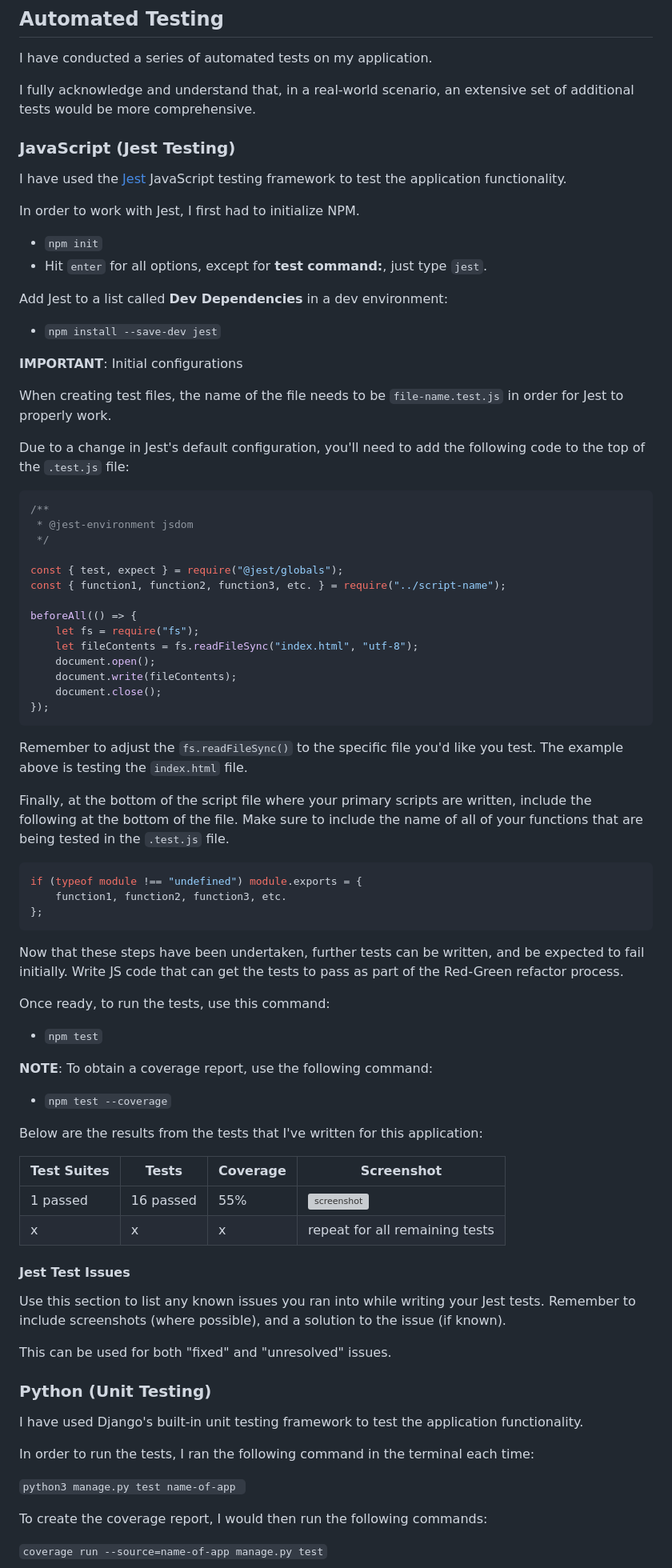
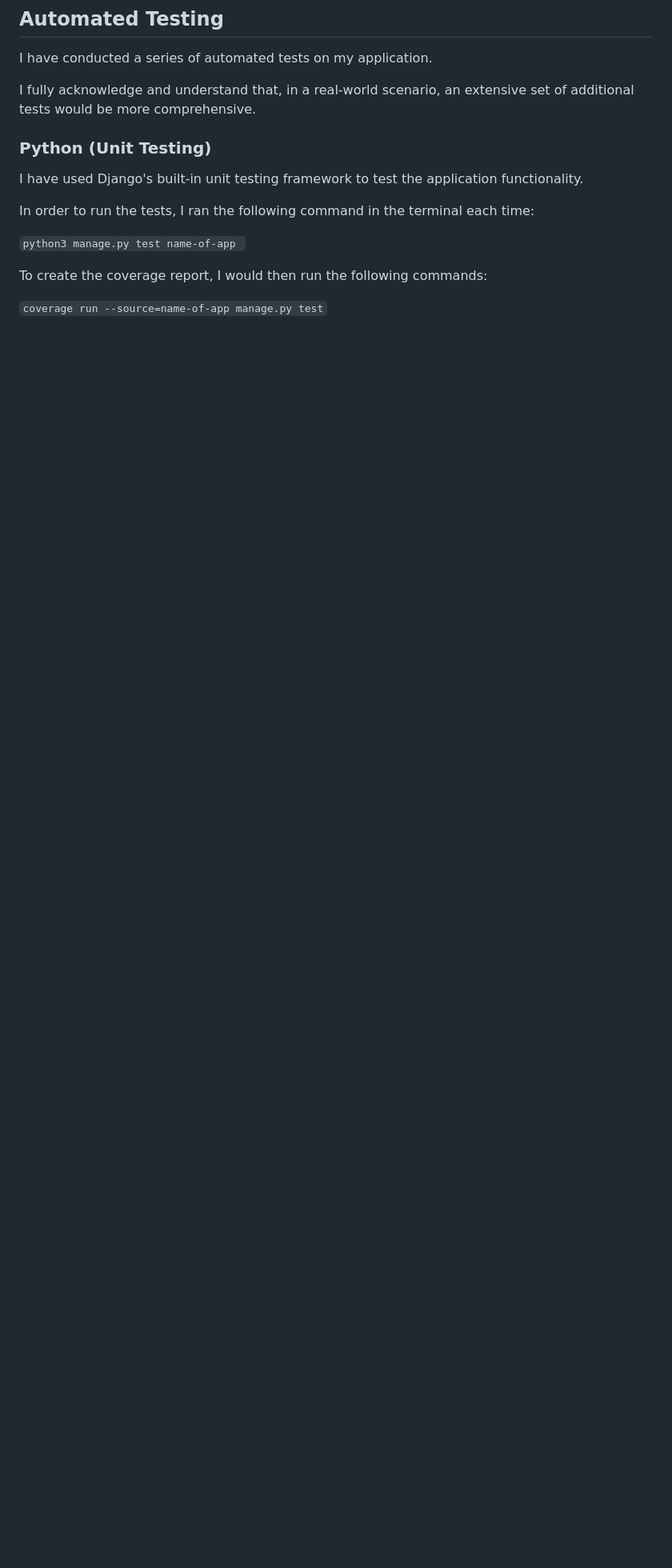
Before and after one commit to cilliagustin/code-pool, a Markdown page: TESTING.md, the part around the change printed below. Shown: that part at 80% size. Rendered like a GitHub page; blank space fills up the shorter version; grey boxes are pictures that could not be loaded.

````diff
--- a/TESTING.md
+++ b/TESTING.md
@@ -289,78 +289,6 @@ I have conducted a series of automated tests on my application.
 
 I fully acknowledge and understand that, in a real-world scenario, an extensive set of additional tests would be more comprehensive.
 
-### JavaScript (Jest Testing)
-
-I have used the [Jest](https://jestjs.io) JavaScript testing framework to test the application functionality.
-
-In order to work with Jest, I first had to initialize NPM.
-
-- `npm init`
-- Hit `enter` for all options, except for **test command:**, just type `jest`.
-
-Add Jest to a list called **Dev Dependencies** in a dev environment:
-
-- `npm install --save-dev jest`
-
-**IMPORTANT**: Initial configurations
-
-When creating test files, the name of the file needs to be `file-name.test.js` in order for Jest to properly work.
-
-Due to a change in Jest's default configuration, you'll need to add the following code to the top of the `.test.js` file:
-
-```js
-/**
- * @jest-environment jsdom
- */
-
-const { test, expect } = require("@jest/globals");
-const { function1, function2, function3, etc. } = require("../script-name");
-
-beforeAll(() => {
-    let fs = require("fs");
-    let fileContents = fs.readFileSync("index.html", "utf-8");
-    document.open();
-    document.write(fileContents);
-    document.close();
-});
-```
-
-Remember to adjust the `fs.readFileSync()` to the specific file you'd like you test.
-The example above is testing the `index.html` file.
-
-Finally, at the bottom of the script file where your primary scripts are written, include the following at the bottom of the file.
-Make sure to include the name of all of your functions that are being tested in the `.test.js` file.
-
-```js
-if (typeof module !== "undefined") module.exports = {
-    function1, function2, function3, etc.
-};
-```
-
-Now that these steps have been undertaken, further tests can be written, and be expected to fail initially.
-Write JS code that can get the tests to pass as part of the Red-Green refactor process.
-
-Once ready, to run the tests, use this command:
-
-- `npm test`
-
-**NOTE**: To obtain a coverage report, use the following command:
-
-- `npm test --coverage`
-
-Below are the results from the tests that I've written for this application:
-
-| Test Suites | Tests | Coverage | Screenshot |
-| --- | --- | --- | --- |
-| 1 passed | 16 passed | 55% | ![screenshot](documentation/js-test-coverage.png) |
-| x | x | x | repeat for all remaining tests |
-
-#### Jest Test Issues
-
-Use this section to list any known issues you ran into while writing your Jest tests.
-Remember to include screenshots (where possible), and a solution to the issue (if known).
-
-This can be used for both "fixed" and "unresolved" issues.
 
 ### Python (Unit Testing)
 
````
Also changed, not shown: other parts of TESTING.md (+9 -28 lines).
